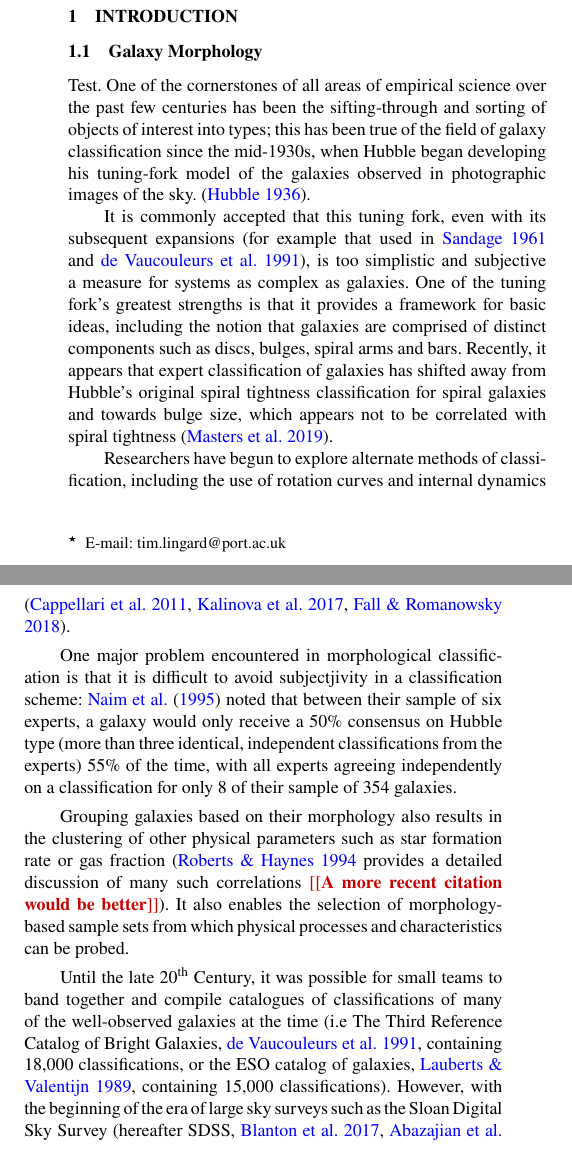
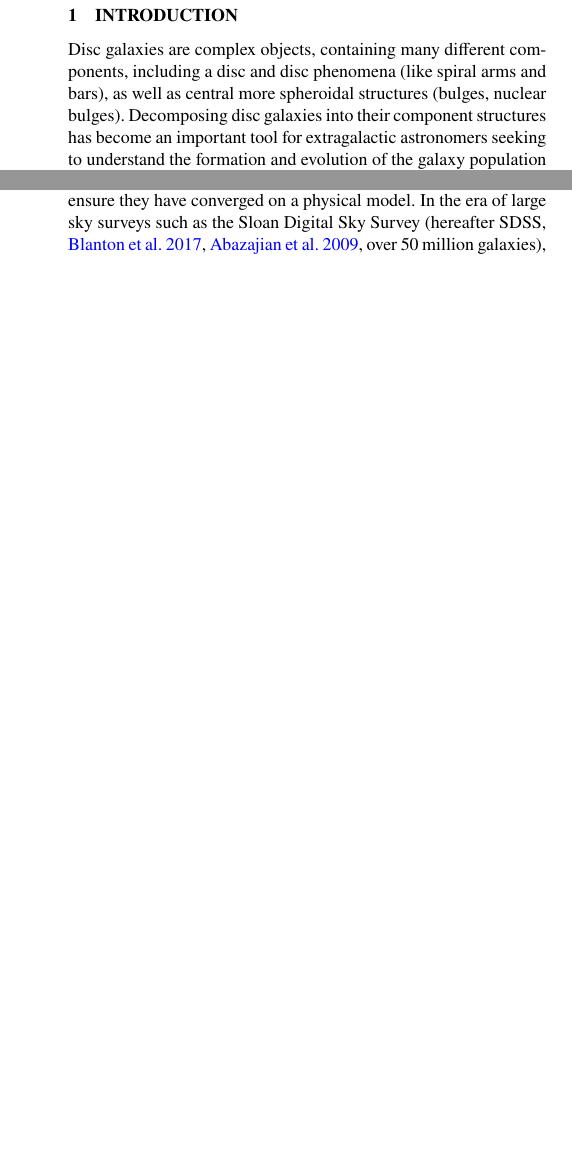
Before and after one commit to tingard/gz-builder-method-paper, a LaTeX document (sections/introduction.tex): two parts of the columns of page 1 of 11 before the commit and two parts of the columns of pages 1 and 2 of 11 after it, joined at a grey line, cut so that both start at the same text, the shorter picture padded with empty space. Compiled offline with pdfLaTeX.

Commit message:
First go at Intro rearrange.

```diff
--- a/sections/introduction.tex
+++ b/sections/introduction.tex
@@ -2,22 +2,7 @@
 \documentclass[../main.tex]{subfiles}
 \begin{document}
 \label{sec:introduction}
-\subsection{Galaxy Morphology}
-\label{subsec:galaxy-morphology}
-Test. One of the cornerstones of all areas of empirical science over the past few centuries has been the sifting-through and sorting of objects of interest into types; this has been true of the field of galaxy classification since the mid-1930s, when Hubble began developing his tuning-fork model of the galaxies observed in photographic images of the sky. \citep{Hubble1936}.
 
-It is commonly accepted that this tuning fork, even with its subsequent expansions (for example that used in \citealt{Sandage1961} and \citealt{deVaucouleurs1991}), is too simplistic and subjective a measure for systems as complex as galaxies. One of the tuning fork's greatest strengths is that it provides a framework for basic ideas, including the notion that galaxies are comprised of distinct components such as discs, bulges, spiral arms and bars. Recently, it appears that expert classification of galaxies has shifted away from Hubble's original spiral tightness classification for spiral galaxies and towards bulge size, which appears not to be correlated with spiral tightness \citep{Masters2019:1904.11436v1}.
-
-Researchers have begun to explore alternate methods of classification, including the use of rotation curves and internal dynamics (\citealt{2011MNRAS.413..813C}, \citealt{2017MNRAS.469.2539K}, \citealt{Fall2018:1812.06144v1}).
-
-One major problem encountered in morphological classification is that it is difficult to avoid subjectjivity in a classification scheme: \citet{Naim1995:astro-ph/9502078v1} noted that between their sample of six experts, a galaxy would only receive a 50\% consensus on Hubble type (more than three identical, independent classifications from the experts) 55\% of the time, with all experts agreeing independently on a classification for only 8 of their sample of 354 galaxies.
-
-Grouping galaxies based on their morphology also results in the clustering of other physical parameters such as star formation rate or gas fraction (\citealt{RobertsHaynes1994} provides a detailed discussion of many such correlations \comment{A more recent citation would be better}). It also enables the selection of morphology-based sample sets from which physical processes and characteristics can be probed.
-
-Until the late 20\textsuperscript{th} Century, it was possible for small teams to band together and compile catalogues of classifications of many of the well-observed galaxies at the time (i.e The Third Reference Catalog of Bright Galaxies, \citealt{deVaucouleurs1991}, containing 18,000 classifications, or the ESO catalog of galaxies, \citealt{1989Msngr..56...31L}, containing 15,000 classifications). However, with the beginning of the era of large sky surveys such as the Sloan Digital Sky Survey (hereafter SDSS, \citealt{2017AJ....154...28B}, \citealt{SDSSDR7}, over 50 million galaxies), the time required for classifying galaxies grew to unsustainable levels for most research teams. See \citet{2010yCat..21860427N}, \citet{2007ApJS..173..512S} for the largest expert efforts. \citet{Naim1995:astro-ph/9502078v1} was one of the first to discuss the need to move to automated photometric classification, and investigated possible methods of automation, including the use of an Artificial Neural network.
-
-One approach to solving the problem of large-scale classification was to identify proxies for morphology, such as colour or concentration index (for example, the ``Zest'' method of  \citet{Scarlata2007:astro-ph/0701746v2}). These methods could then be easily rolled-out to the required scales. However, the use of proxies introduces some unknown bias in the resulting classifications (i.e. not all spiral galaxies have blue outer regions). Different sample sets created using different morphological proxies will differ in some difficult-to-quantify manner, due to the underlying nature of the galaxies being classified. The usage of catalogues created using some form of morphological proxy may also be statistically unsound for particular science cases; for instance studying star formation rates using a catalogue compiled using optical colours will obviously produce a biased result.
-
-The trend towards use of colour, or automated proxies for morphology (such as bulge size), has also resulted in a subtle shift in what we mean by certain morphological terms (like late- or early-type), so care must be taken comparing with older morphological based classifications (see \citealt{Masters2019:1904.11436v1} for a longer discussion of this point).
+Disc galaxies are complex objects, containing many different components, including a disc and disc phenomena (like spiral arms and bars), as well as central more spheroidal structures (bulges, nuclear bulges). Decomposing disc galaxies into their component structures has become an important tool for extragalactic astronomers seeking to understand the formation and evolution of the galaxy population (e.g. \citealt{Simmard,Lackner,2017MNRAS.469.3363K} ADD MORE CITATIONS TO BIG B/D papers).
 
 
```
Also changed, not shown: main.bbl (added), main.pdf, sections/introduction.tex (38 more changed lines), 5 other files.
